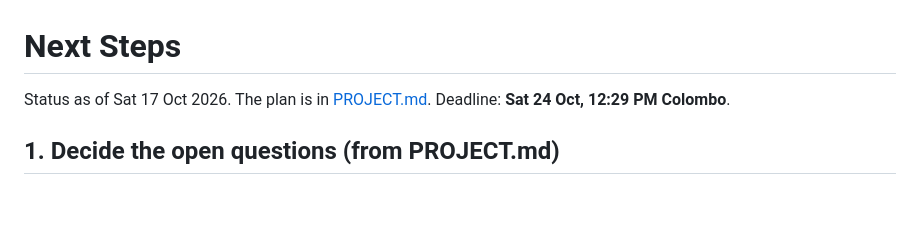
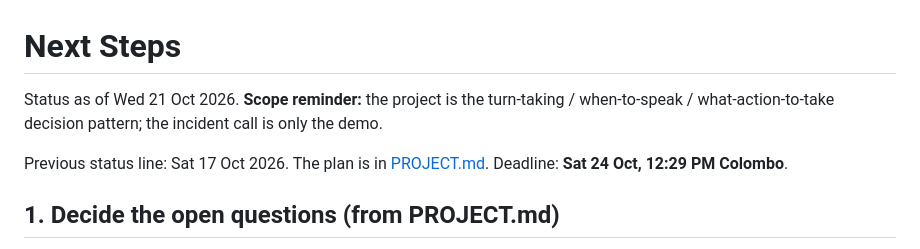
Before and after one commit to tkuhemiya/Egg-Head, a Markdown page: NextSteps.md, the part around the change. GitHub-like rendering; blank space fills up the shorter version.

```diff
--- a/NextSteps.md
+++ b/NextSteps.md
@@ -1,6 +1,8 @@
 # Next Steps
 
-Status as of Sat 17 Oct 2026. The plan is in [PROJECT.md](PROJECT.md). Deadline: **Sat 24 Oct, 12:29 PM Colombo**.
+Status as of Wed 21 Oct 2026. **Scope reminder:** the project is the turn-taking / when-to-speak / what-action-to-take decision pattern; the incident call is only the demo.
+
+Previous status line: Sat 17 Oct 2026. The plan is in [PROJECT.md](PROJECT.md). Deadline: **Sat 24 Oct, 12:29 PM Colombo**.
 
 ## 1. Decide the open questions (from PROJECT.md)
 
```
Also changed, not shown: PROJECT.md (+2 -2 lines).
